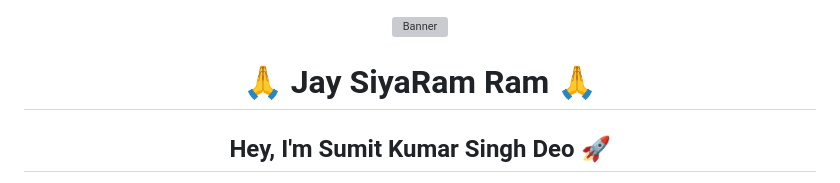
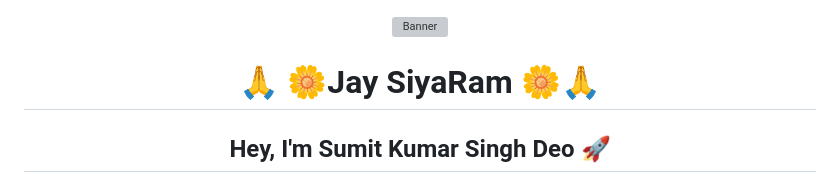
Before and after one commit to SumitKumarSinghDeo/SumitKumarSinghDeo, a Markdown page: README.md, the part around the change. GitHub-like rendering; grey boxes are pictures that could not be loaded.

```diff
--- a/README.md
+++ b/README.md
@@ -3,7 +3,7 @@
   <img src="https://media.giphy.com/media/26tn33aiTi1jkl6H6/giphy.gif" width="100%" alt="Banner" />
 </p>
 
-<h1 align="center">🙏 Jay SiyaRam Ram 🙏</h1>
+<h1 align="center">🙏 🌼Jay SiyaRam 🌼🙏</h1>
 <h2 align="center">Hey, I'm <span style="color:#f39c12;">Sumit Kumar Singh Deo</span> 🚀</h2>
 
 <p align="center">
```
